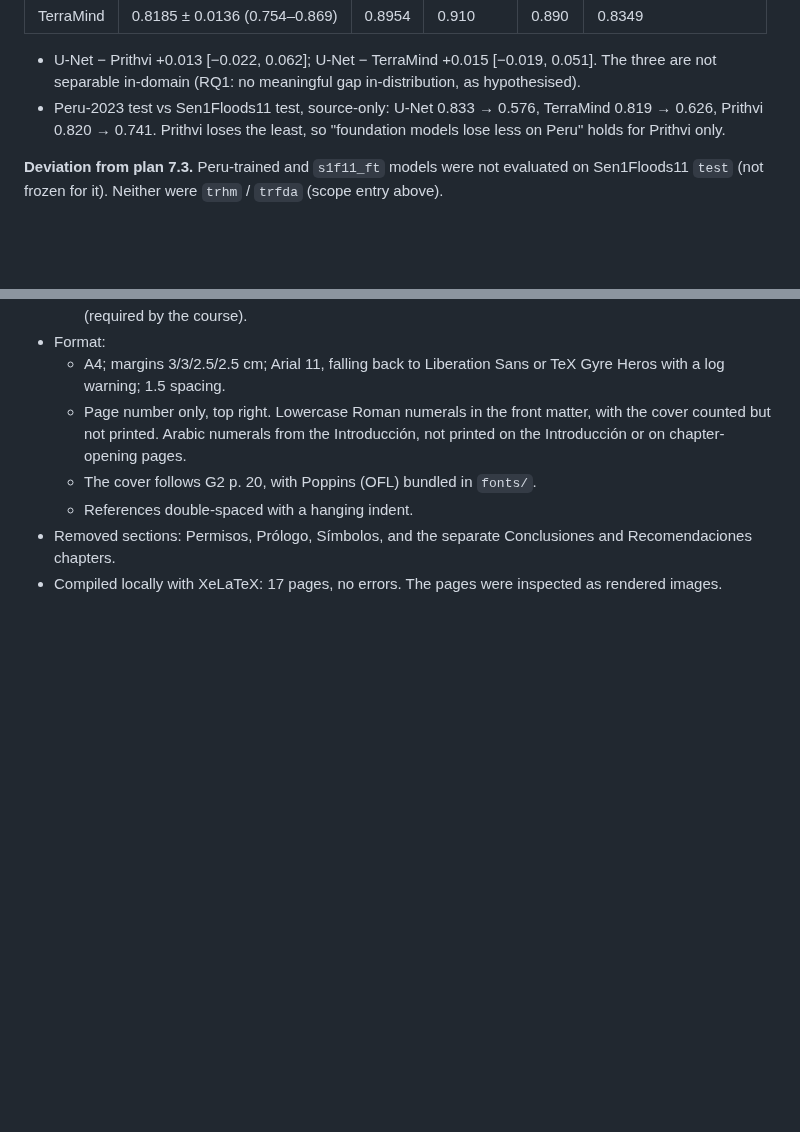
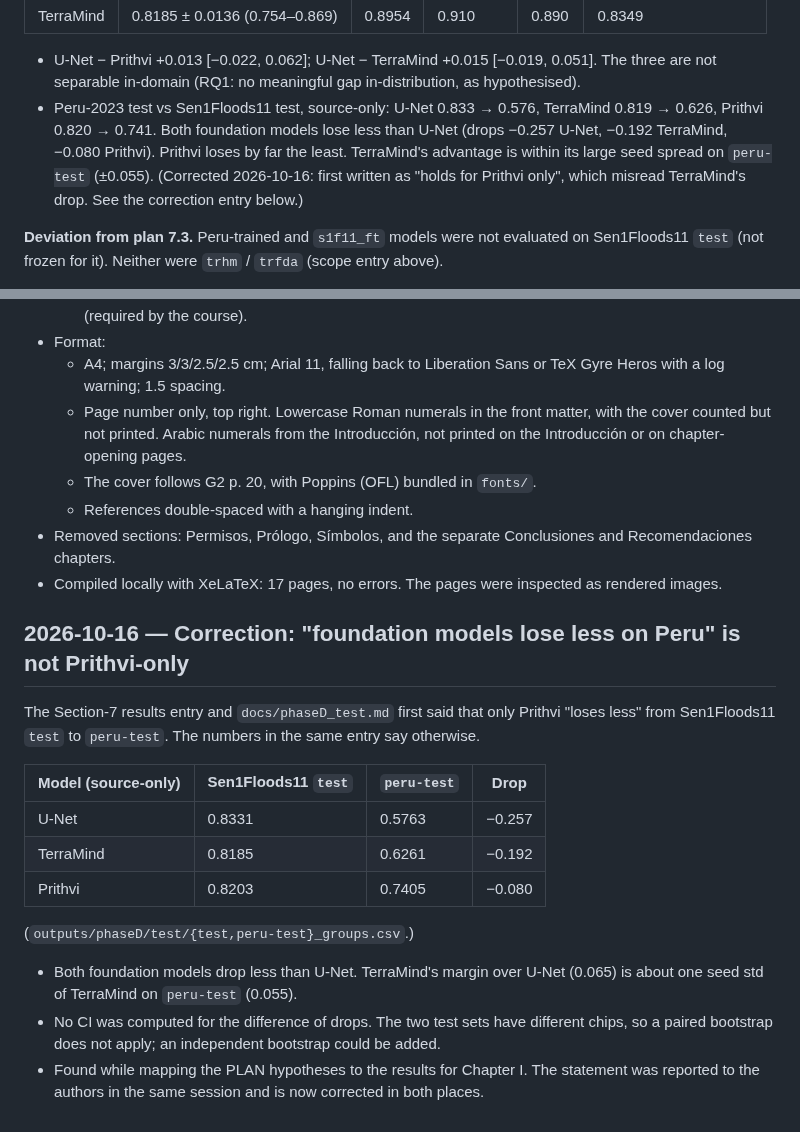
Before and after one commit to gersongams/peru-flood-segmentation, a Markdown page: docs/METHODS_NOTES.md, 2 parts joined by grey strips. Drawn GitHub-style; blank space fills up the shorter version.

```diff
--- a/docs/METHODS_NOTES.md
+++ b/docs/METHODS_NOTES.md
@@ -1855,8 +1855,10 @@ Run as fixed in the entry "Section-7 pass" above (commits `d42c861` for `peru-te
 - U-Net − Prithvi +0.013 [−0.022, 0.062]; U-Net − TerraMind +0.015 [−0.019, 0.051]. The three
   are not separable in-domain (RQ1: no meaningful gap in-distribution, as hypothesised).
 - Peru-2023 test vs Sen1Floods11 test, source-only: U-Net 0.833 → 0.576, TerraMind 0.819 →
-  0.626, Prithvi 0.820 → 0.741. Prithvi loses the least, so "foundation models lose less on Peru"
-  holds for Prithvi only.
+  0.626, Prithvi 0.820 → 0.741. Both foundation models lose less than U-Net (drops −0.257 U-Net, −0.192 TerraMind, −0.080
+  Prithvi). Prithvi loses by far the least. TerraMind's advantage is within its large seed spread on
+  `peru-test` (±0.055). (Corrected 2026-10-16: first written as "holds for Prithvi only", which
+  misread TerraMind's drop. See the correction entry below.)
 
 **Deviation from plan 7.3.** Peru-trained and `s1f11_ft` models were not evaluated on
 Sen1Floods11 `test` (not frozen for it). Neither were `trhm` / `trfda` (scope entry above).
@@ -2000,3 +2002,24 @@ silent:
   Recomendaciones chapters.
 - Compiled locally with XeLaTeX: 17 pages, no errors. The pages were inspected as rendered
   images.
+
+
+## 2026-10-16 — Correction: "foundation models lose less on Peru" is not Prithvi-only
+
+The Section-7 results entry and `docs/phaseD_test.md` first said that only Prithvi "loses less"
+from Sen1Floods11 `test` to `peru-test`. The numbers in the same entry say otherwise.
+
+| Model (source-only) | Sen1Floods11 `test` | `peru-test` | Drop |
+|---|---|---|---|
+| U-Net | 0.8331 | 0.5763 | −0.257 |
+| TerraMind | 0.8185 | 0.6261 | −0.192 |
+| Prithvi | 0.8203 | 0.7405 | −0.080 |
+
+(`outputs/phaseD/test/{test,peru-test}_groups.csv`.)
+
+- Both foundation models drop less than U-Net. TerraMind's margin over U-Net (0.065) is about one
+  seed std of TerraMind on `peru-test` (0.055).
+- No CI was computed for the difference of drops. The two test sets have different chips, so a
+  paired bootstrap does not apply; an independent bootstrap could be added.
+- Found while mapping the PLAN hypotheses to the results for Chapter I. The statement was
+  reported to the authors in the same session and is now corrected in both places.
```
Also changed, not shown: docs/chapter1_backbone.md (added, +129 -0 lines), docs/phaseD_test.md (+2 -1 lines).
